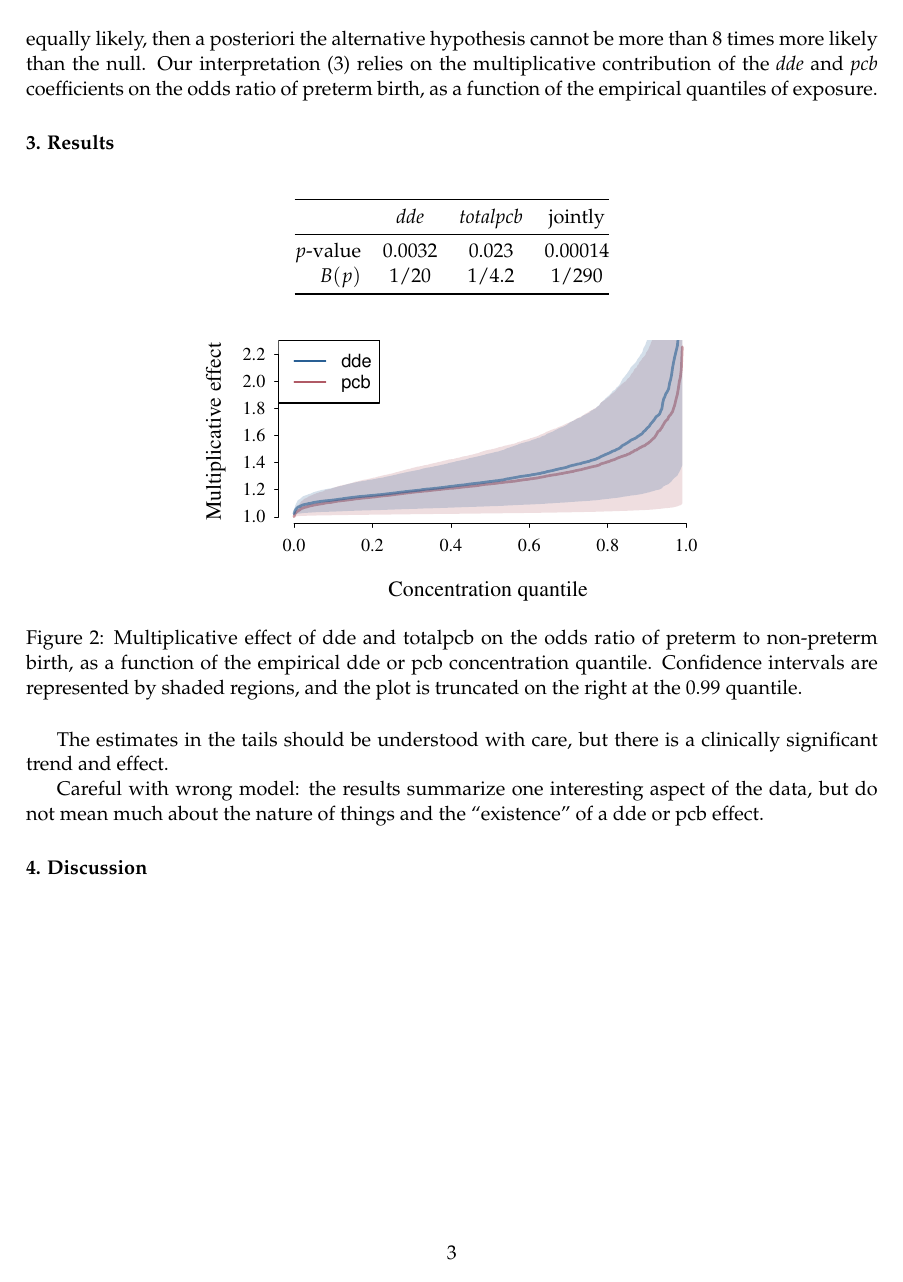
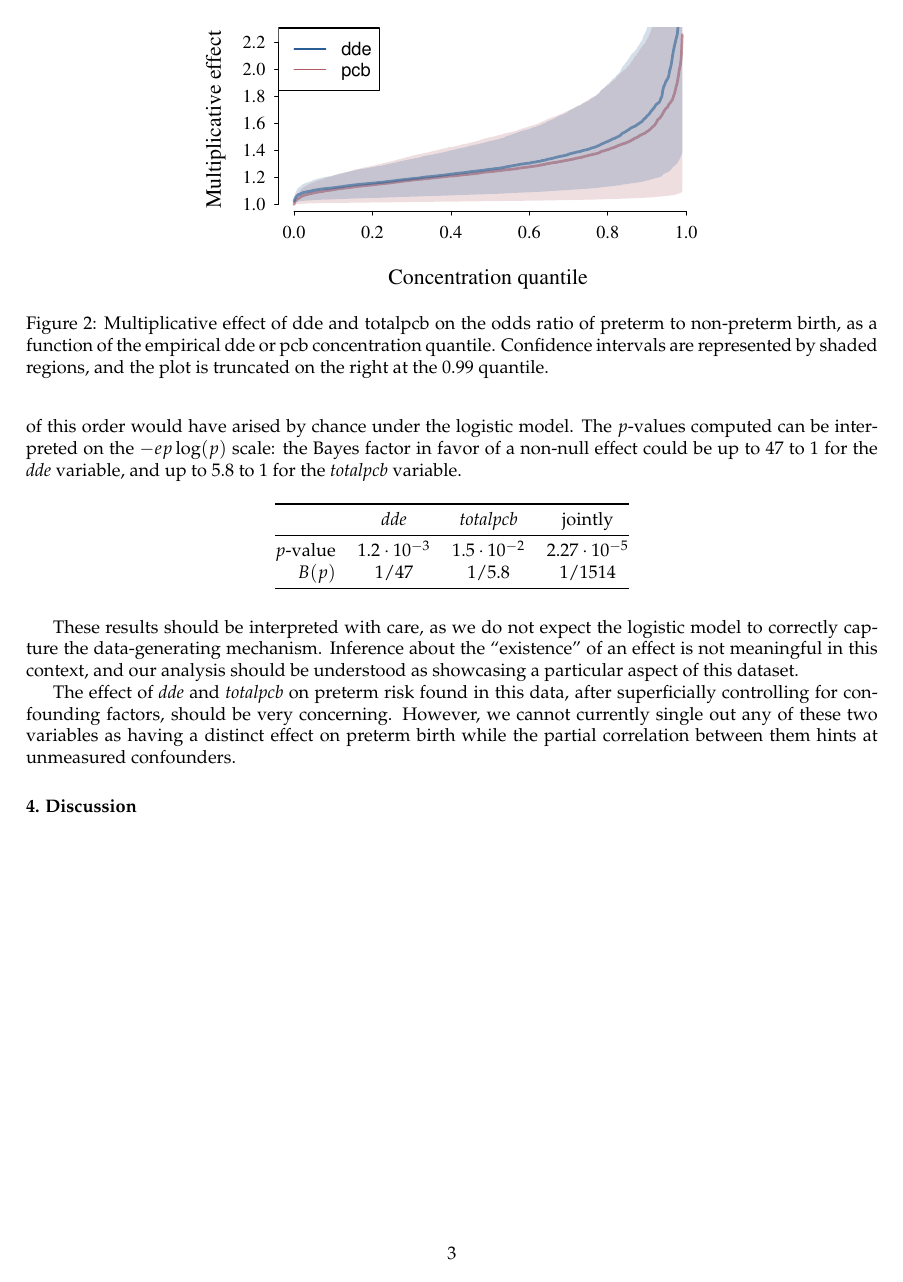
Before and after one commit to STA-723/case-study-1-team-6, an R Markdown document (report.Rmd): page 3 of 3. The pictures show the output file report.pdf that the author committed with the source.

Commit message:
Write result section

````diff
--- a/report.Rmd
+++ b/report.Rmd
@@ -17,7 +17,7 @@ link-citations: yes
 linkcolor: blue
 geometry: margin=1in
 fontfamily: mathpazo
-fontsize: 11pt
+fontsize: 10pt
 ---
 
 ```{r setup, include=FALSE}
@@ -192,15 +194,6 @@ pcb_curve = pcb_effect(q)
 ```
 
 
-```{r, echo=FALSE, results='asis'}
-cat("
-|               | *dde*         | *totalpcb*  | jointly                     |
-|--------------:|:-------------:|:-----------:|:---------------------------:|
-| $p$-value     | 0.0032        | 0.023       |   0.00014                   |
-| $B(p)$        |     1/20      |  1/4.2      | 1/290                       |
-")
-```
-
 ```{r, echo=FALSE, fig.width=4, fig.height=2.2, fig.align="center", fig.cap="Multiplicative effect of dde and totalpcb on the odds ratio of preterm to non-preterm birth, as a function of the empirical dde or pcb concentration quantile. Confidence intervals are represented by shaded regions, and the plot is truncated on the right at the 0.99 quantile."}
 par(mar=c(3,3,1,1))
 plot(q, pcb_curve[1,], type="l", lwd=2, col=2,
@@ -216,9 +209,20 @@ polygon(c(q, rev(q)), c(dde_curve[2,], rev(dde_curve[3,])), border=NA,
 legend("topleft", c("dde", "pcb"), col=c(cmap.knitr(1), cmap.knitr(2)), lty=1, cex=0.8)
 ```
 
+Furthermore, the *dde* and *totalpcb* variables have statistically significant effects: it is unlikely that a trend of this order would have arised by chance under the logistic model. The $p$-values computed can be interpreted on the $-e p \log(p)$ scale: the Bayes factor in favor of a non-null effect could be up to 47 to 1 for the *dde* variable, and up to 5.8 to 1 for the *totalpcb* variable.
 
-The estimates in the tails should be understood with care, but there is a clinically significant trend and effect.
+```{r, echo=FALSE, results='asis'}
+cat("
+|               | *dde*         | *totalpcb*  | jointly                     |
+|--------------:|:-------------:|:-----------:|:---------------------------:|
+| $p$-value     | $1.2\\cdot 10^{-3}$  | $1.5 \\cdot 10^{-2}$ |$2.27 \\cdot 10^{-5}$|
+| $B(p)$        |     1/47      |  1/5.8      | 1/1514                       |
+")
+```
 
-Careful with wrong model: the results summarize one interesting aspect of the data, but do not mean much about the nature of things and the "existence" of a dde or pcb effect.
+These results should be interpreted with care, as we do not expect the logistic model to correctly capture the data-generating mechanism. Inference about the "existence" of an effect is not meaningful in this context, and our analysis should be understood as only showcasing a particular aspect of this dataset.
+
+The effect of *dde* and *totalpcb* on preterm risk found in this data, after superficially controlling for confounding factors, should be very concerning. However, we cannot currently single out any of these two variables as having a distinct effect on preterm birth while the partial correlation between them hints at unmeasured confounders.
+
 
 # 4. Discussion
````
Also changed, not shown: report.pdf, report.Rmd (6 more changed lines).
